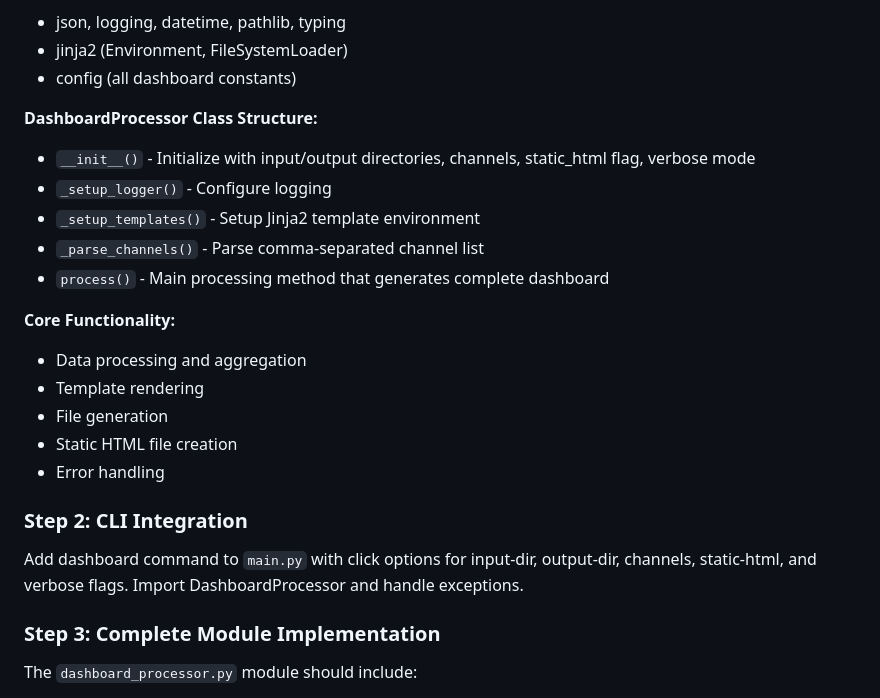
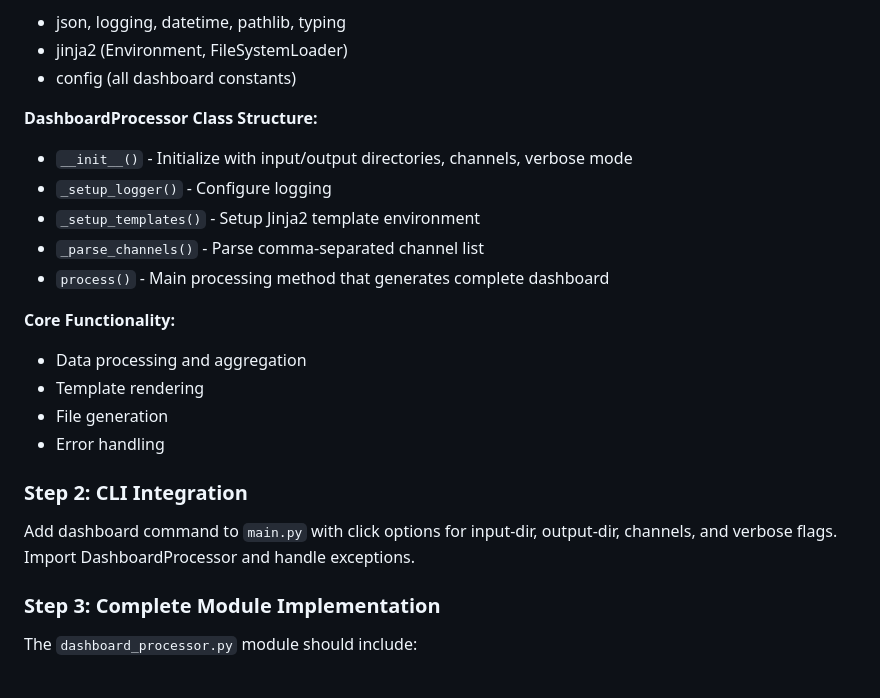
Before and after one commit to semad/getMedia, a Markdown page: docs/DASHBOARD_IMPLEMENTATION_SPEC.md, the part around the change printed below. Drawn GitHub-style.

```diff
--- a/docs/DASHBOARD_IMPLEMENTATION_SPEC.md
+++ b/docs/DASHBOARD_IMPLEMENTATION_SPEC.md
@@ -154,7 +141,7 @@ Create a single comprehensive module that handles all dashboard functionality:
 
 **DashboardProcessor Class Structure:**
 
-- `__init__()` - Initialize with input/output directories, channels, static_html flag, verbose mode
+- `__init__()` - Initialize with input/output directories, channels, verbose mode
 - `_setup_logger()` - Configure logging
 - `_setup_templates()` - Setup Jinja2 template environment
 - `_parse_channels()` - Parse comma-separated channel list
@@ -165,12 +152,11 @@ Create a single comprehensive module that handles all dashboard functionality:
 - Data processing and aggregation
 - Template rendering
 - File generation
-- Static HTML file creation
 - Error handling
 
 ### Step 2: CLI Integration
 
-Add dashboard command to `main.py` with click options for input-dir, output-dir, channels, static-html, and verbose flags. Import DashboardProcessor and handle exceptions.
+Add dashboard command to `main.py` with click options for input-dir, output-dir, channels, and verbose flags. Import DashboardProcessor and handle exceptions.
 
 ### Step 3: Complete Module Implementation
 
```
Also changed, not shown: other parts of docs/DASHBOARD_IMPLEMENTATION_SPEC.md (+3 -16 lines).
